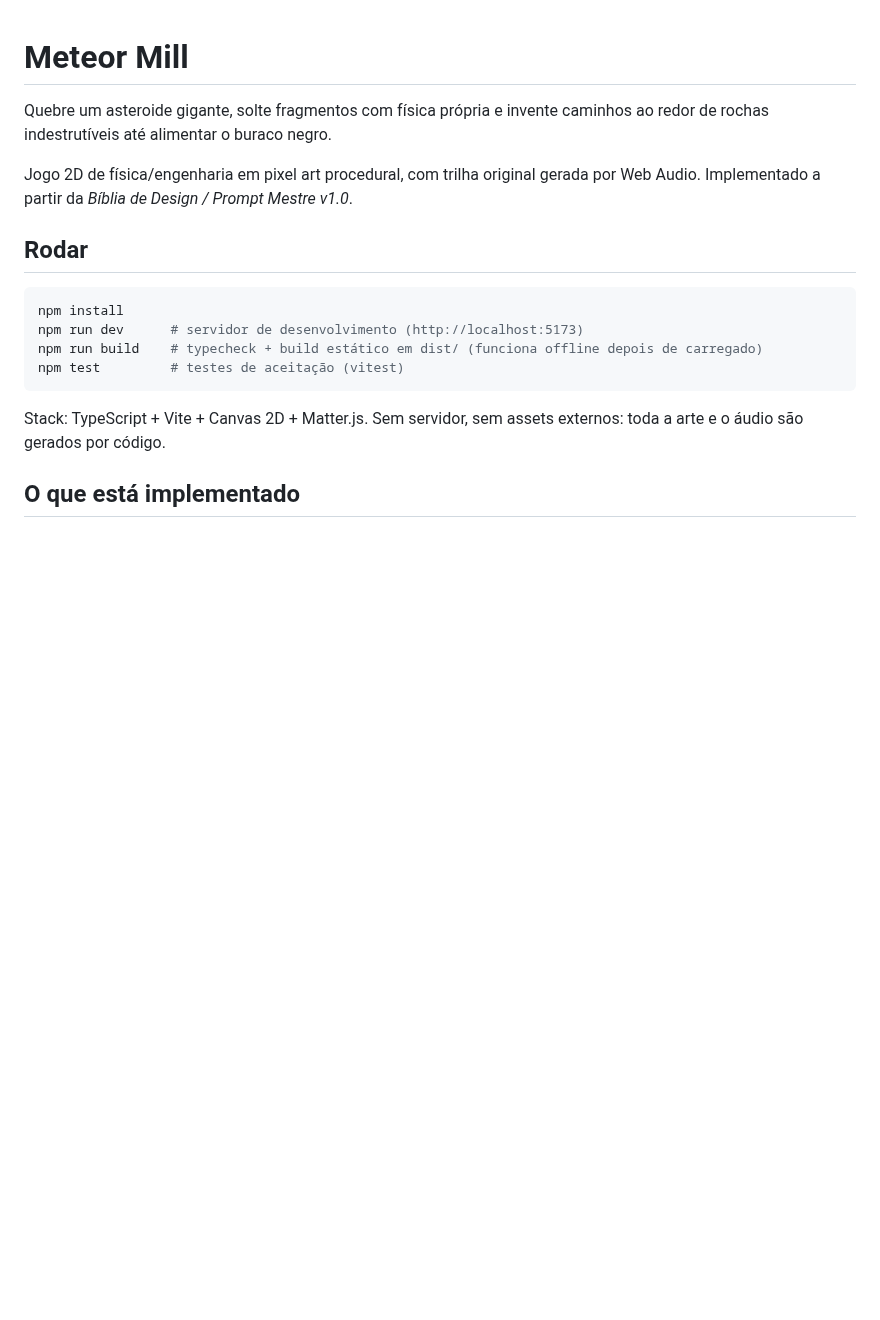
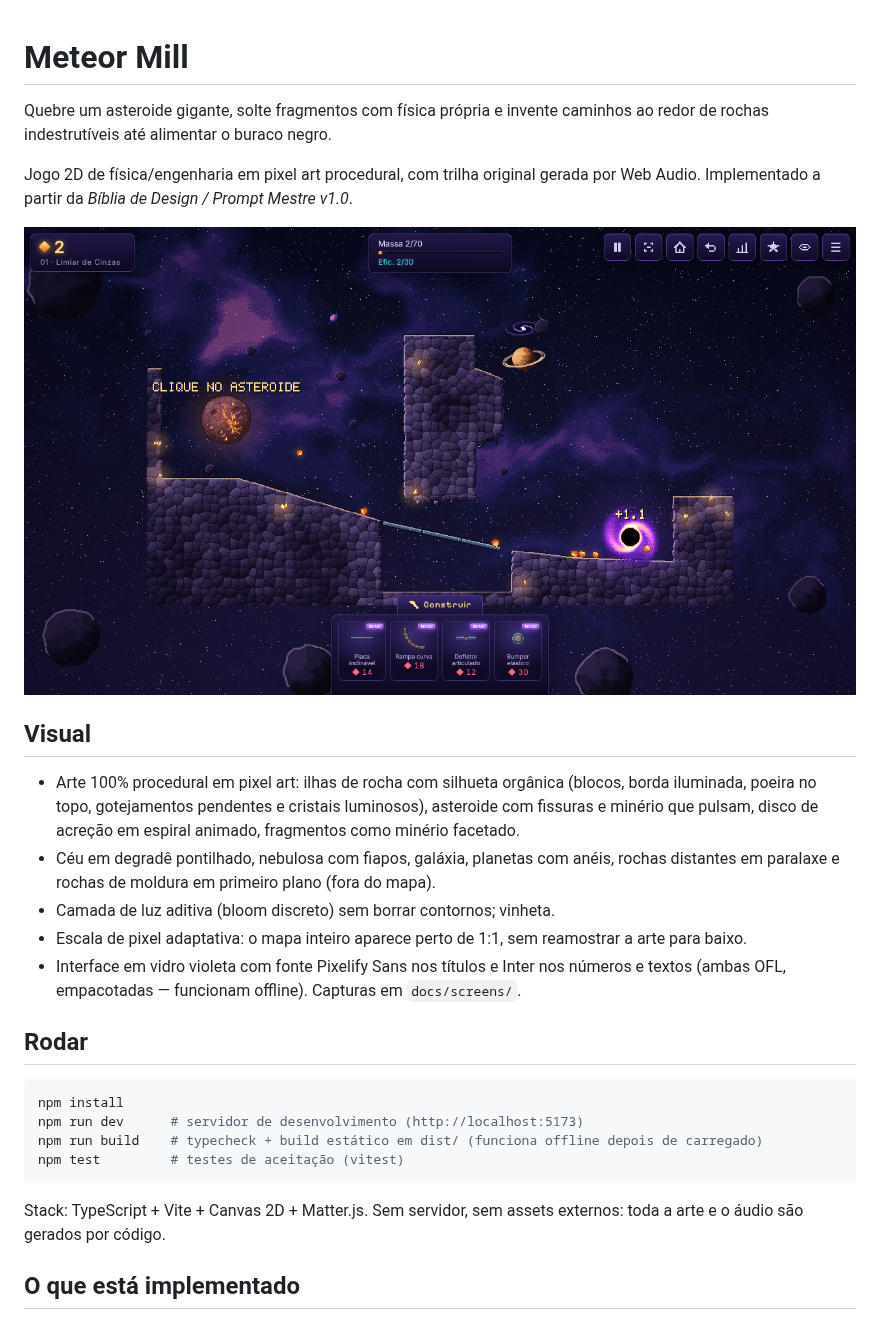
Before and after one commit to antonycorp11-blip/meteor, a Markdown page: README.md, the part around the change. GitHub-like rendering; pictures changed too: docs/screens/zona1.png (added); blank space fills up the shorter version.

```diff
--- a/README.md
+++ b/README.md
@@ -3,6 +3,16 @@
 Quebre um asteroide gigante, solte fragmentos com física própria e invente caminhos ao redor de rochas indestrutíveis até alimentar o buraco negro.
 
 Jogo 2D de física/engenharia em pixel art procedural, com trilha original gerada por Web Audio. Implementado a partir da *Bíblia de Design / Prompt Mestre v1.0*.
+
+![Zona 1](docs/screens/zona1.png)
+
+## Visual
+
+- Arte 100% procedural em pixel art: ilhas de rocha com silhueta orgânica (blocos, borda iluminada, poeira no topo, gotejamentos pendentes e cristais luminosos), asteroide com fissuras e minério que pulsam, disco de acreção em espiral animado, fragmentos como minério facetado.
+- Céu em degradê pontilhado, nebulosa com fiapos, galáxia, planetas com anéis, rochas distantes em paralaxe e rochas de moldura em primeiro plano (fora do mapa).
+- Camada de luz aditiva (bloom discreto) sem borrar contornos; vinheta.
+- Escala de pixel adaptativa: o mapa inteiro aparece perto de 1:1, sem reamostrar a arte para baixo.
+- Interface em vidro violeta com fonte Pixelify Sans nos títulos e Inter nos números e textos (ambas OFL, empacotadas — funcionam offline). Capturas em `docs/screens/`.
 
 ## Rodar
 
```
Also changed, not shown: docs/screens/titulo.png (added), docs/screens/zona2.png (added), docs/screens/zona3.png (added), docs/screens/zona4.png (added), docs/screens/zona5.png (added), 13 other files.
